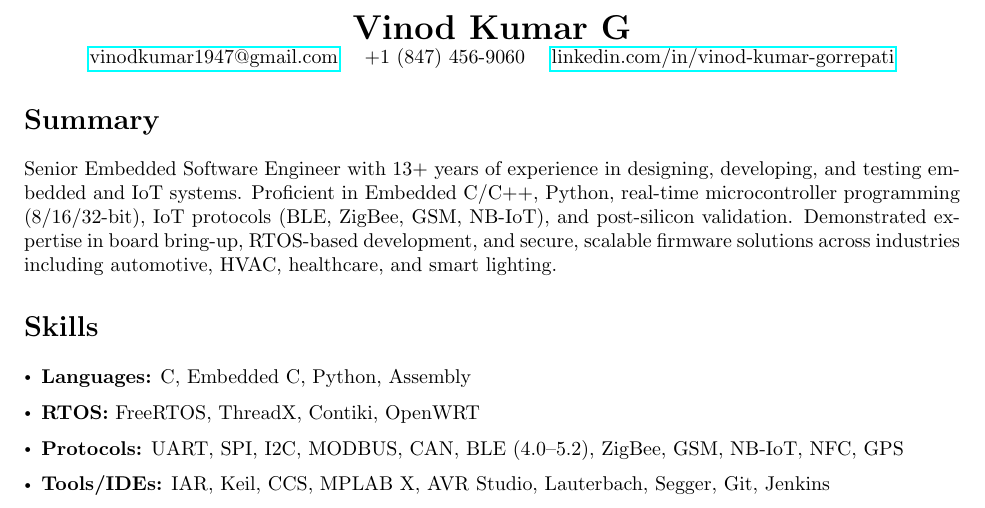
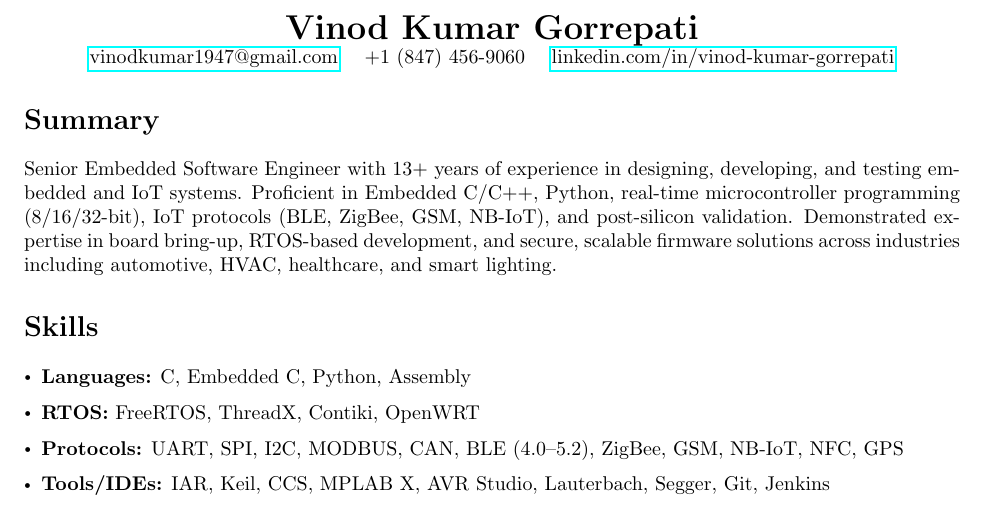
Before and after one commit to vinodkumar1947/vinodkumar1947.github.io, a LaTeX CV (resume.tex): part of page 1 of 2, cut so that both start at the same text. Compiled offline with pdfLaTeX.

Commit message:
Update resume.tex

```diff
--- a/resume.tex
+++ b/resume.tex
@@ -14,7 +14,7 @@
 \begin{document}
 
 \begin{center}
-    {\LARGE \textbf{Vinod Kumar G}} \\
+    {\LARGE \textbf{Vinod Kumar Gorrepati}} \\
     \href{mailto:vinodkumar1947@gmail.com}{vinodkumar1947@gmail.com} \quad
     +1 (847) 456-9060 \quad
     \href{https://www.linkedin.com/in/vinod-kumar-gorrepati}{linkedin.com/in/vinod-kumar-gorrepati} \\
```
